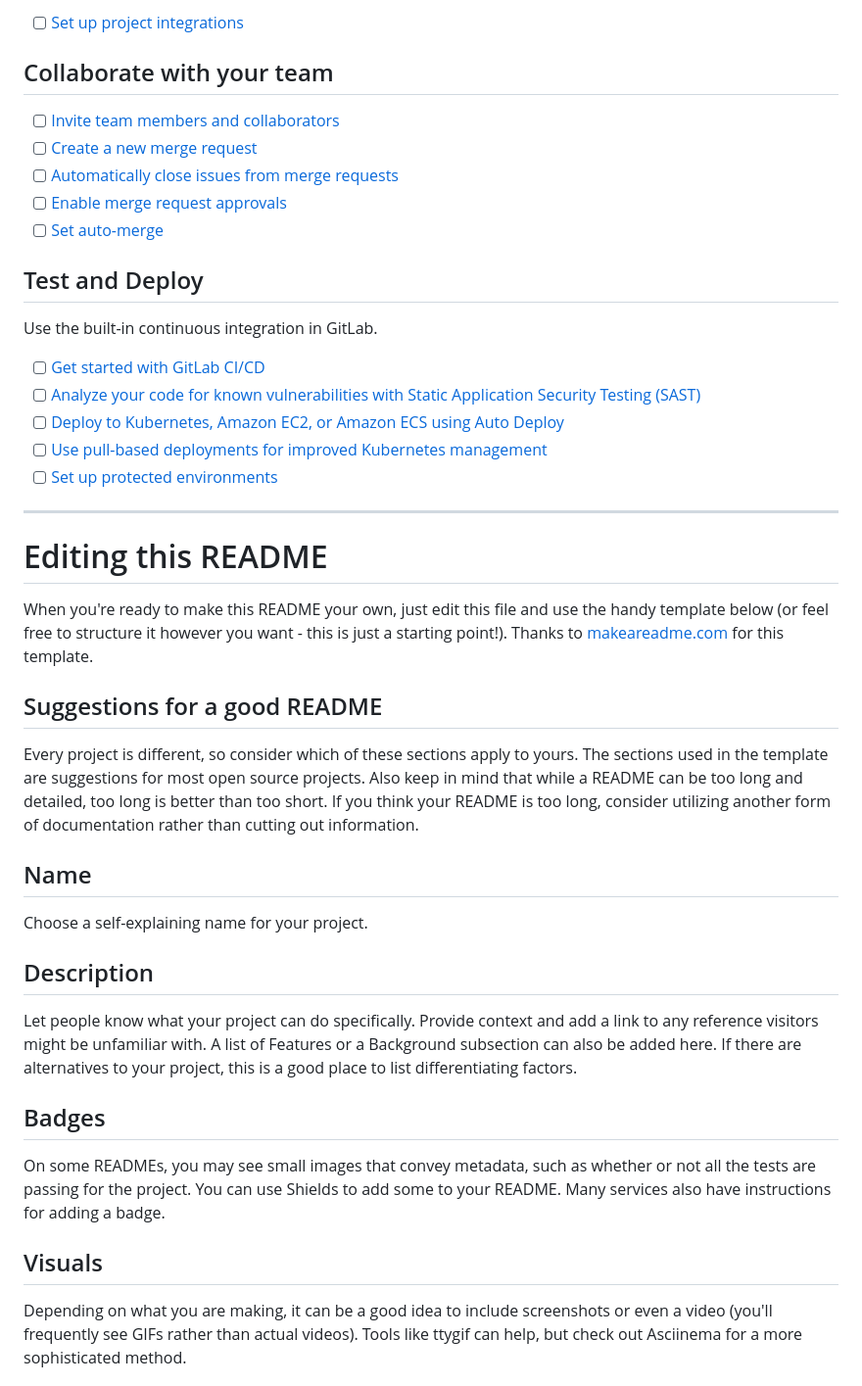
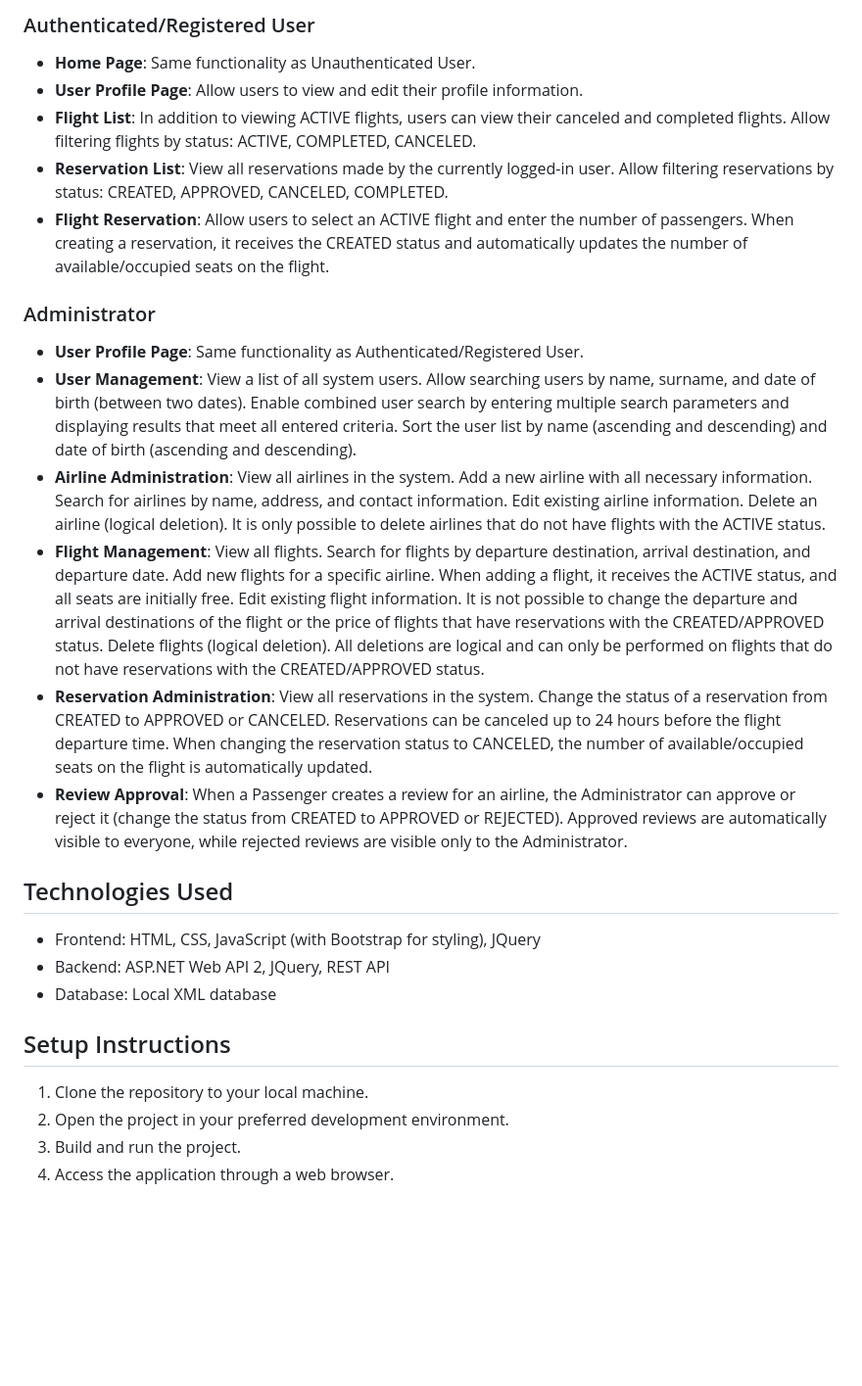
Before and after one commit to SaladVlad/ASP.NET---Flights, a Markdown page: README.md, the part around one of its changes. Shown at 98% size. GitHub-like rendering; blank space fills up the shorter version.

```diff
--- a/README.md
+++ b/README.md
@@ -24,43 +57,27 @@ git push -uf origin main
 
-- [ ] [Set up project integrations](https://gitlab.com/web8744621/Projekat/-/settings/integrations)
+### Authenticated/Registered User
+- **Home Page**: Same functionality as Unauthenticated User.
+- **User Profile Page**: Allow users to view and edit their profile information.
+- **Flight List**: In addition to viewing ACTIVE flights, users can view their canceled and completed flights. Allow filtering flights by status: ACTIVE, COMPLETED, CANCELED.
+- **Reservation List**: View all reservations made by the currently logged-in user. Allow filtering reservations by status: CREATED, APPROVED, CANCELED, COMPLETED.
+- **Flight Reservation**: Allow users to select an ACTIVE flight and enter the number of passengers. When creating a reservation, it receives the CREATED status and automatically updates the number of available/occupied seats on the flight.
 
-## Collaborate with your team
+### Administrator
+- **User Profile Page**: Same functionality as Authenticated/Registered User.
+- **User Management**: View a list of all system users. Allow searching users by name, surname, and date of birth (between two dates). Enable combined user search by entering multiple search parameters and displaying results that meet all entered criteria. Sort the user list by name (ascending and descending) and date of birth (ascending and descending).
+- **Airline Administration**: View all airlines in the system. Add a new airline with all necessary information. Search for airlines by name, address, and contact information. Edit existing airline information. Delete an airline (logical deletion). It is only possible to delete airlines that do not have flights with the ACTIVE status.
+- **Flight Management**: View all flights. Search for flights by departure destination, arrival destination, and departure date. Add new flights for a specific airline. When adding a flight, it receives the ACTIVE status, and all seats are initially free. Edit existing flight information. It is not possible to change the departure and arrival destinations of the flight or the price of flights that have reservations with the CREATED/APPROVED status. Delete flights (logical deletion). All deletions are logical and can only be performed on flights that do not have reservations with the CREATED/APPROVED status.
+- **Reservation Administration**: View all reservations in the system. Change the status of a reservation from CREATED to APPROVED or CANCELED. Reservations can be canceled up to 24 hours before the flight departure time. When changing the reservation status to CANCELED, the number of available/occupied seats on the flight is automatically updated.
+- **Review Approval**: When a Passenger creates a review for an airline, the Administrator can approve or reject it (change the status from CREATED to APPROVED or REJECTED). Approved reviews are automatically visible to everyone, while rejected reviews are visible only to the Administrator.
 
-- [ ] [Invite team members and collaborators](https://docs.gitlab.com/ee/user/project/members/)
-- [ ] [Create a new merge request](https://docs.gitlab.com/ee/user/project/merge_requests/creating_merge_requests.html)
-- [ ] [Automatically close issues from merge requests](https://docs.gitlab.com/ee/user/project/issues/managing_issues.html#closing-issues-automatically)
-- [ ] [Enable merge request approvals](https://docs.gitlab.com/ee/user/project/merge_requests/approvals/)
-- [ ] [Set auto-merge](https://docs.gitlab.com/ee/user/project/merge_requests/merge_when_pipeline_succeeds.html)
+## Technologies Used
+- Frontend: HTML, CSS, JavaScript (with Bootstrap for styling), JQuery
+- Backend: ASP.NET Web API 2, JQuery, REST API
+- Database: Local XML database
 
-## Test and Deploy
+## Setup Instructions
+1. Clone the repository to your local machine.
+2. Open the project in your preferred development environment.
+3. Build and run the project.
+4. Access the application through a web browser.
 
-Use the built-in continuous integration in GitLab.
-
-- [ ] [Get started with GitLab CI/CD](https://docs.gitlab.com/ee/ci/quick_start/index.html)
-- [ ] [Analyze your code for known vulnerabilities with Static Application Security Testing (SAST)](https://docs.gitlab.com/ee/user/application_security/sast/)
-- [ ] [Deploy to Kubernetes, Amazon EC2, or Amazon ECS using Auto Deploy](https://docs.gitlab.com/ee/topics/autodevops/requirements.html)
-- [ ] [Use pull-based deployments for improved Kubernetes management](https://docs.gitlab.com/ee/user/clusters/agent/)
-- [ ] [Set up protected environments](https://docs.gitlab.com/ee/ci/environments/protected_environments.html)
-
-***
-
-# Editing this README
-
-When you're ready to make this README your own, just edit this file and use the handy template below (or feel free to structure it however you want - this is just a starting point!). Thanks to [makeareadme.com](https://www.makeareadme.com/) for this template.
-
-## Suggestions for a good README
-
-Every project is different, so consider which of these sections apply to yours. The sections used in the template are suggestions for most open source projects. Also keep in mind that while a README can be too long and detailed, too long is better than too short. If you think your README is too long, consider utilizing another form of documentation rather than cutting out information.
-
-## Name
-Choose a self-explaining name for your project.
-
-## Description
-Let people know what your project can do specifically. Provide context and add a link to any reference visitors might be unfamiliar with. A list of Features or a Background subsection can also be added here. If there are alternatives to your project, this is a good place to list differentiating factors.
-
-## Badges
-On some READMEs, you may see small images that convey metadata, such as whether or not all the tests are passing for the project. You can use Shields to add some to your README. Many services also have instructions for adding a badge.
-
-## Visuals
-Depending on what you are making, it can be a good idea to include screenshots or even a video (you'll frequently see GIFs rather than actual videos). Tools like ttygif can help, but check out Asciinema for a more sophisticated method.
-
```
Also changed, not shown: other parts of README.md (+50 -39 lines).
